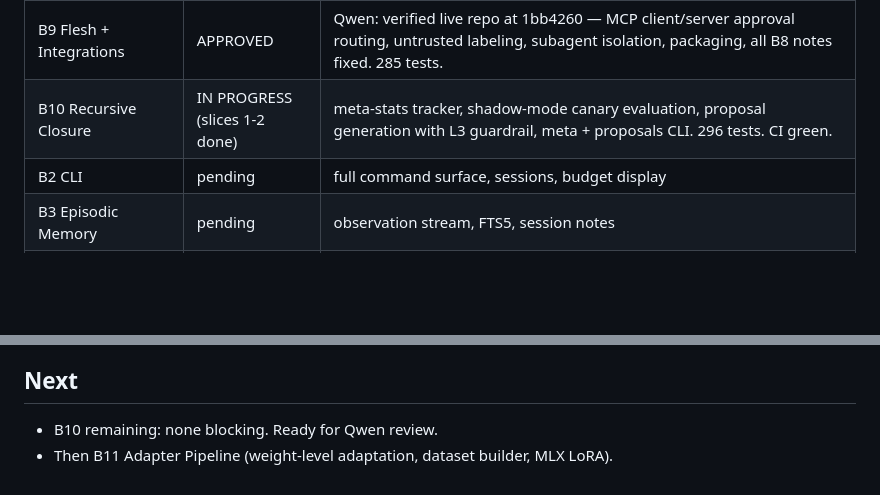
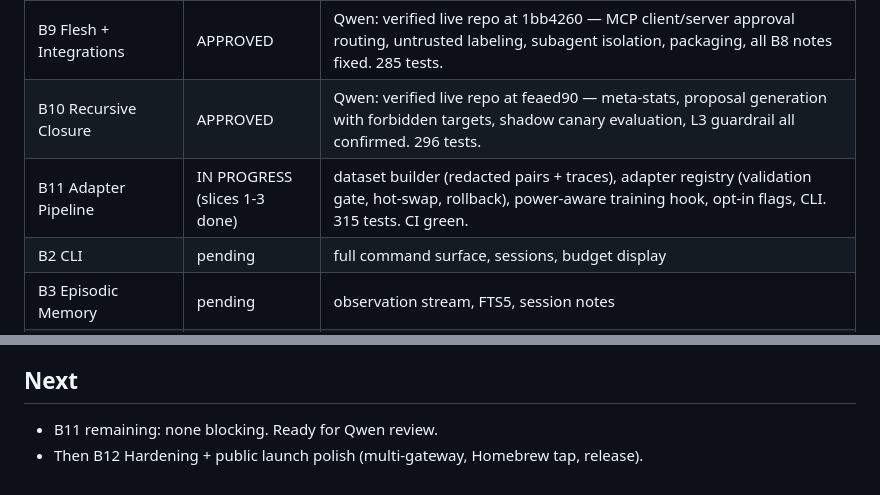
Before and after one commit to sirrayi/overseer, a Markdown page: IMPLEMENTATION_STATUS.md, 2 parts joined by grey strips. GitHub-like rendering; blank space fills up the shorter version.

Commit message:
B11: self-audit — status doc, 315 tests, CI green

```diff
--- a/IMPLEMENTATION_STATUS.md
+++ b/IMPLEMENTATION_STATUS.md
@@ -18,7 +18,8 @@
 | B7 Recursive Learning | APPROVED | Qwen: verified live repo at fc97362 — PatternMiner evidence gates, correction replay, SkillRegistry governed writes, promotion gates all confirmed. 259 tests. |
 | B8 Routing + Economy | APPROVED | Qwen: verified live repo — complexity router, privacy routing, power-mode ceilings, telemetry + budget guard, cost CLI, loop integration all confirmed. 3 notes fixed (tier telemetry, provider_tiers config, TIER_NAMES). 275 tests. |
 | B9 Flesh + Integrations | APPROVED | Qwen: verified live repo at 1bb4260 — MCP client/server approval routing, untrusted labeling, subagent isolation, packaging, all B8 notes fixed. 285 tests. |
-| B10 Recursive Closure | IN PROGRESS (slices 1-2 done) | meta-stats tracker, shadow-mode canary evaluation, proposal generation with L3 guardrail, meta + proposals CLI. 296 tests. CI green. |
+| B10 Recursive Closure | APPROVED | Qwen: verified live repo at feaed90 — meta-stats, proposal generation with forbidden targets, shadow canary evaluation, L3 guardrail all confirmed. 296 tests. |
+| B11 Adapter Pipeline | IN PROGRESS (slices 1-3 done) | dataset builder (redacted pairs + traces), adapter registry (validation gate, hot-swap, rollback), power-aware training hook, opt-in flags, CLI. 315 tests. CI green. |
 | B2 CLI | pending | full command surface, sessions, budget display |
 | B3 Episodic Memory | pending | observation stream, FTS5, session notes |
 | B4 Verification + Repo Intelligence | pending | project detection, repo maps, targeted tests, rollback |
@@ -415,5 +416,5 @@
   -> now reads durable Correction Memory from the vault (B4.5/B5).
 
 ## Next
-- B10 remaining: none blocking. Ready for Qwen review.
-- Then B11 Adapter Pipeline (weight-level adaptation, dataset builder, MLX LoRA).
+- B11 remaining: none blocking. Ready for Qwen review.
+- Then B12 Hardening + public launch polish (multi-gateway, Homebrew tap, release).
```
